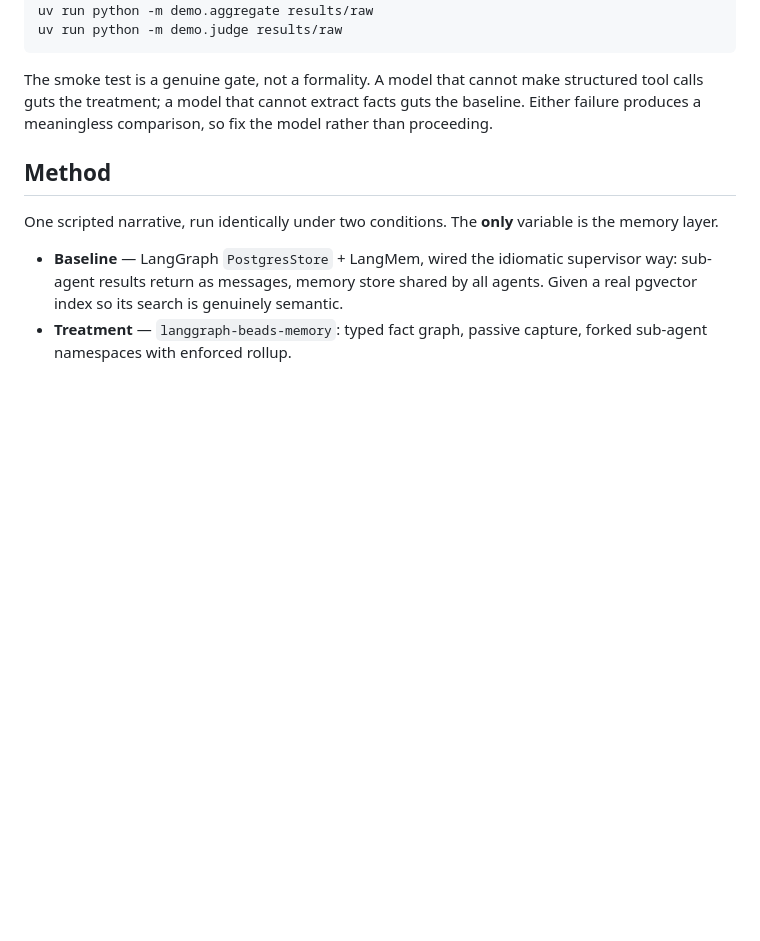
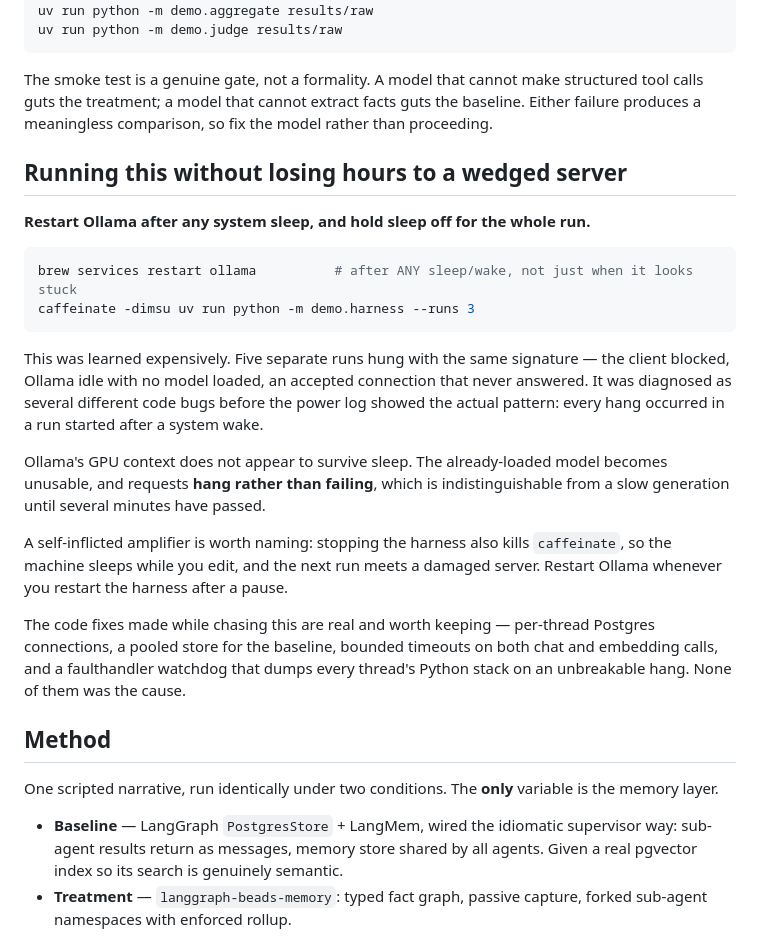
Before and after one commit to masterkidan/langgraph-beads-memory, a Markdown page: results/README.md, the part around the change. Rendered like a GitHub page; blank space fills up the shorter version.

Commit message:
docs: restart ollama after system sleep — the real cause of five hangs
Every hang occurred in a run started after a system wake. Ollama's GPU context
does not survive sleep: the loaded model becomes unusable and requests hang
rather than failing, which reads as a slow generation until minutes have passed.
Diagnosed as several different code bugs before the power log showed the
pattern.

Also notes the amplifier: stopping the harness kills caffeinate, so the machine
sleeps during edits and the next run meets a damaged server.

````diff
--- a/results/README.md
+++ b/results/README.md
@@ -23,6 +23,34 @@ The smoke test is a genuine gate, not a formality. A model that cannot make
 structured tool calls guts the treatment; a model that cannot extract facts
 guts the baseline. Either failure produces a meaningless comparison, so fix the
 model rather than proceeding.
+
+## Running this without losing hours to a wedged server
+
+**Restart Ollama after any system sleep, and hold sleep off for the whole run.**
+
+```bash
+brew services restart ollama          # after ANY sleep/wake, not just when it looks stuck
+caffeinate -dimsu uv run python -m demo.harness --runs 3
+```
+
+This was learned expensively. Five separate runs hung with the same signature —
+the client blocked, Ollama idle with no model loaded, an accepted connection
+that never answered. It was diagnosed as several different code bugs before the
+power log showed the actual pattern: every hang occurred in a run started after
+a system wake.
+
+Ollama's GPU context does not appear to survive sleep. The already-loaded model
+becomes unusable, and requests **hang rather than failing**, which is
+indistinguishable from a slow generation until several minutes have passed.
+
+A self-inflicted amplifier is worth naming: stopping the harness also kills
+`caffeinate`, so the machine sleeps while you edit, and the next run meets a
+damaged server. Restart Ollama whenever you restart the harness after a pause.
+
+The code fixes made while chasing this are real and worth keeping — per-thread
+Postgres connections, a pooled store for the baseline, bounded timeouts on both
+chat and embedding calls, and a faulthandler watchdog that dumps every thread's
+Python stack on an unbreakable hang. None of them was the cause.
 
 ## Method
 
````
